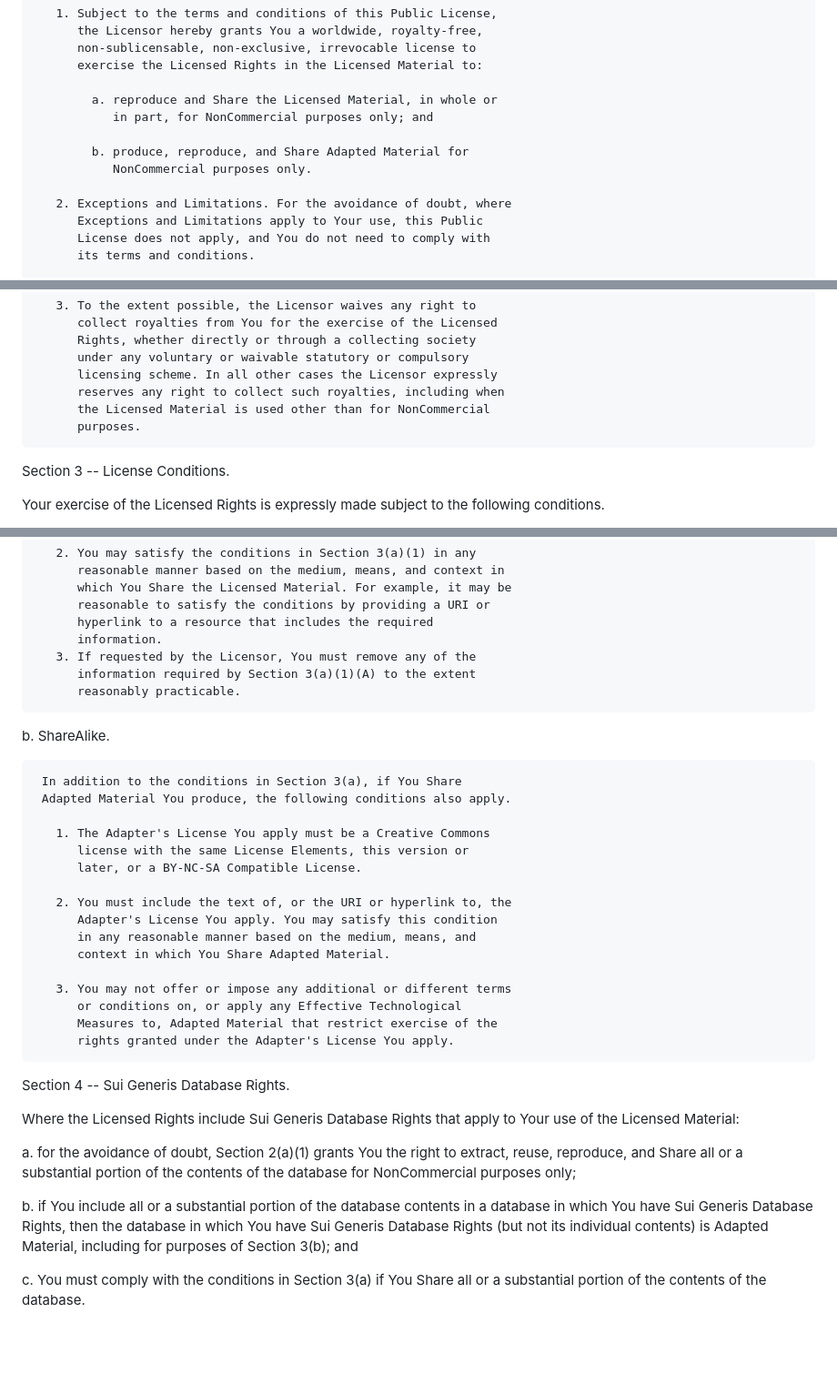
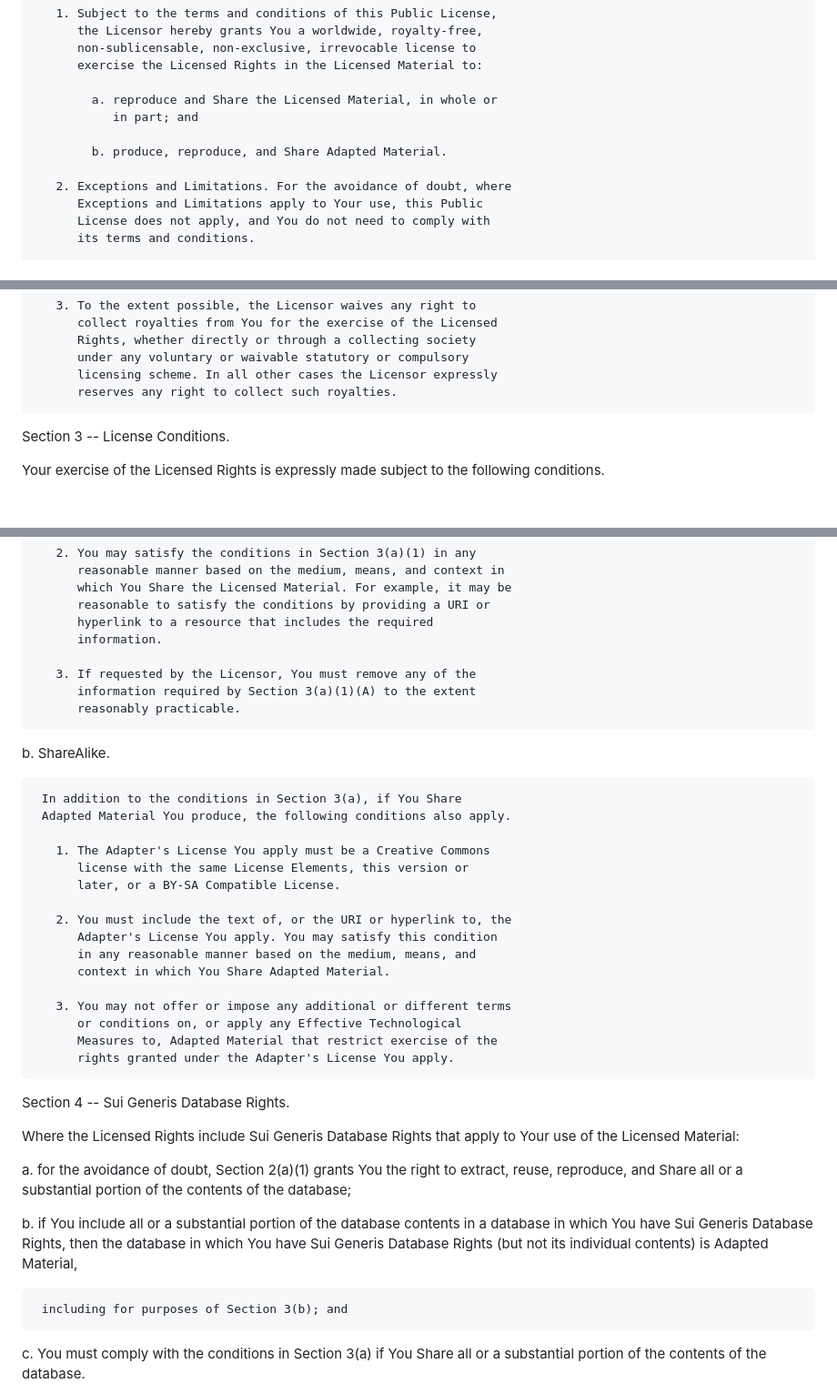
Before and after one commit to inqs909/d200x, a Markdown page: LICENSE.md, 3 parts joined by grey strips. Shown at 91% size. Drawn GitHub-style; blank space fills up the shorter version.

```diff
--- a/LICENSE.md
+++ b/LICENSE.md
@@ -158,10 +150,9 @@ Section 2 -- Scope.
           exercise the Licensed Rights in the Licensed Material to:
 
             a. reproduce and Share the Licensed Material, in whole or
-               in part, for NonCommercial purposes only; and
+               in part; and
 
-            b. produce, reproduce, and Share Adapted Material for
-               NonCommercial purposes only.
+            b. produce, reproduce, and Share Adapted Material.
 
        2. Exceptions and Limitations. For the avoidance of doubt, where
           Exceptions and Limitations apply to Your use, this Public
@@ -229,9 +220,7 @@ Section 2 -- Scope.
           Rights, whether directly or through a collecting society
           under any voluntary or waivable statutory or compulsory
           licensing scheme. In all other cases the Licensor expressly
-          reserves any right to collect such royalties, including when
-          the Licensed Material is used other than for NonCommercial
-          purposes.
+          reserves any right to collect such royalties.
 
 
 Section 3 -- License Conditions.
@@ -276,6 +265,7 @@ following conditions.
           reasonable to satisfy the conditions by providing a URI or
           hyperlink to a resource that includes the required
           information.
+
        3. If requested by the Licensor, You must remove any of the
           information required by Section 3(a)(1)(A) to the extent
           reasonably practicable.
@@ -287,7 +277,7 @@ following conditions.
 
        1. The Adapter's License You apply must be a Creative Commons
           license with the same License Elements, this version or
-          later, or a BY-NC-SA Compatible License.
+          later, or a BY-SA Compatible License.
 
        2. You must include the text of, or the URI or hyperlink to, the
           Adapter's License You apply. You may satisfy this condition
@@ -307,15 +297,14 @@ apply to Your use of the Licensed Material:
 
   a. for the avoidance of doubt, Section 2(a)(1) grants You the right
      to extract, reuse, reproduce, and Share all or a substantial
-     portion of the contents of the database for NonCommercial purposes
-     only;
+     portion of the contents of the database;
 
   b. if You include all or a substantial portion of the database
      contents in a database in which You have Sui Generis Database
      Rights, then the database in which You have Sui Generis Database
      Rights (but not its individual contents) is Adapted Material,
+
      including for purposes of Section 3(b); and
-
   c. You must comply with the conditions in Section 3(a) if You Share
      all or a substantial portion of the contents of the database.
 
```
Also changed, not shown: other parts of LICENSE.md (+19 -26 lines).
